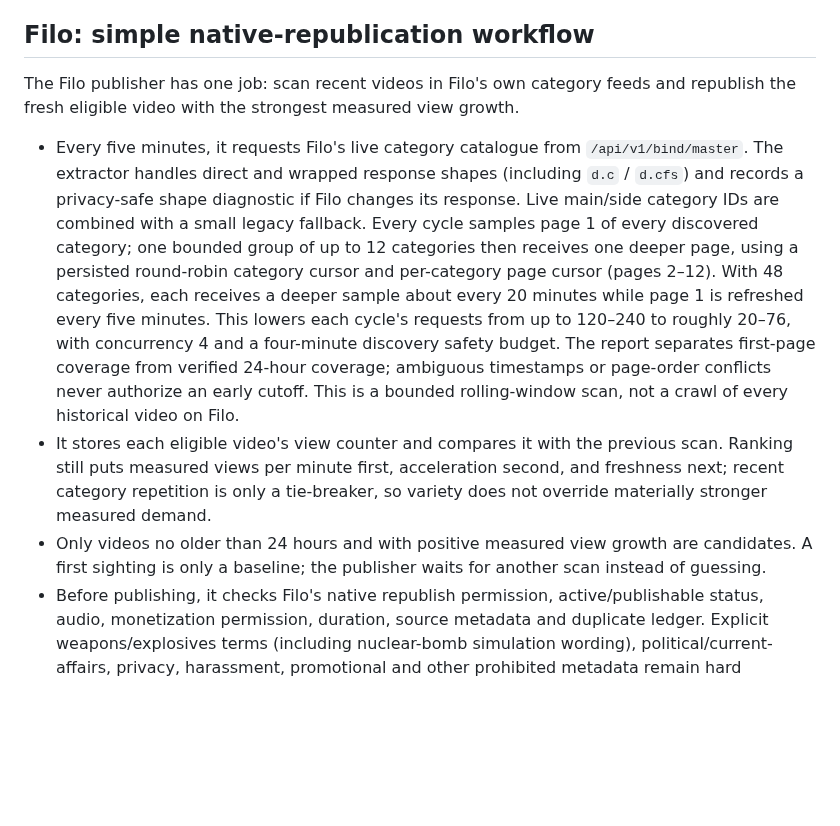
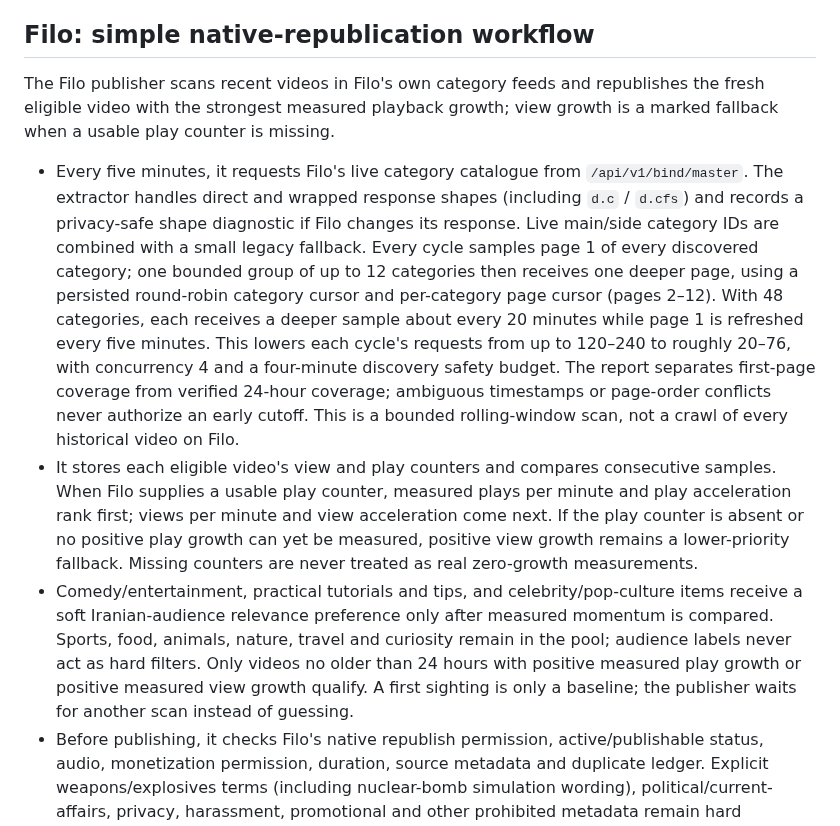
Before and after one commit to Mehran0960/Goushibaaz, a Markdown page: README.md, the part around the change. Drawn GitHub-style; blank space fills up the shorter version.

Commit message:
Document playback-first Filo selection

```diff
--- a/README.md
+++ b/README.md
@@ -30,11 +30,11 @@ View the [latest scout runs](https://github.com/Mehran0960/Goushibaaz/actions/wo
 
 ## Filo: simple native-republication workflow
 
-The Filo publisher has one job: scan recent videos in Filo's own category feeds and republish the fresh eligible video with the strongest measured view growth.
+The Filo publisher scans recent videos in Filo's own category feeds and republishes the fresh eligible video with the strongest measured playback growth; view growth is a marked fallback when a usable play counter is missing.
 
 - Every five minutes, it requests Filo's live category catalogue from `/api/v1/bind/master`. The extractor handles direct and wrapped response shapes (including `d.c` / `d.cfs`) and records a privacy-safe shape diagnostic if Filo changes its response. Live main/side category IDs are combined with a small legacy fallback. Every cycle samples page 1 of every discovered category; one bounded group of up to 12 categories then receives one deeper page, using a persisted round-robin category cursor and per-category page cursor (pages 2–12). With 48 categories, each receives a deeper sample about every 20 minutes while page 1 is refreshed every five minutes. This lowers each cycle's requests from up to 120–240 to roughly 20–76, with concurrency 4 and a four-minute discovery safety budget. The report separates first-page coverage from verified 24-hour coverage; ambiguous timestamps or page-order conflicts never authorize an early cutoff. This is a bounded rolling-window scan, not a crawl of every historical video on Filo.
-- It stores each eligible video's view counter and compares it with the previous scan. Ranking still puts measured views per minute first, acceleration second, and freshness next; recent category repetition is only a tie-breaker, so variety does not override materially stronger measured demand.
-- Only videos no older than 24 hours and with positive measured view growth are candidates. A first sighting is only a baseline; the publisher waits for another scan instead of guessing.
+- It stores each eligible video's view and play counters and compares consecutive samples. When Filo supplies a usable play counter, measured plays per minute and play acceleration rank first; views per minute and view acceleration come next. If the play counter is absent or no positive play growth can yet be measured, positive view growth remains a lower-priority fallback. Missing counters are never treated as real zero-growth measurements.
+- Comedy/entertainment, practical tutorials and tips, and celebrity/pop-culture items receive a soft Iranian-audience relevance preference only after measured momentum is compared. Sports, food, animals, nature, travel and curiosity remain in the pool; audience labels never act as hard filters. Only videos no older than 24 hours with positive measured play growth or positive measured view growth qualify. A first sighting is only a baseline; the publisher waits for another scan instead of guessing.
 - Before publishing, it checks Filo's native republish permission, active/publishable status, audio, monetization permission, duration, source metadata and duplicate ledger. Explicit weapons/explosives terms (including nuclear-bomb simulation wording), political/current-affairs, privacy, harassment, promotional and other prohibited metadata remain hard exclusions. These are metadata checks; they cannot prove that every frame/audio segment is policy-safe.
 - Broad seven-day topic suppression is removed. A topic is skipped only inside 48 hours and only when titles describe a strongly overlapping specific story (at least three shared informative tokens plus high set overlap) or are near-identical. Sharing one named person/entity alone does not block another video. Recent category repeats remain only a tie-breaker when growth scores are otherwise equal.
 - Titles must retain at least three informative tokens and be meaningfully distinct from the source wording. Multiple fact-preserving Persian drafts are evaluated for known structures (recipe instructions, “به سبک”, audiobook, how-to, and “در” constructions). Repeated trailing phrases are removed; repetitive or filler titles are rejected. No facts are invented. Exact metadata failures are cached for six hours and reconsidered immediately if the source title/description changes.
```
